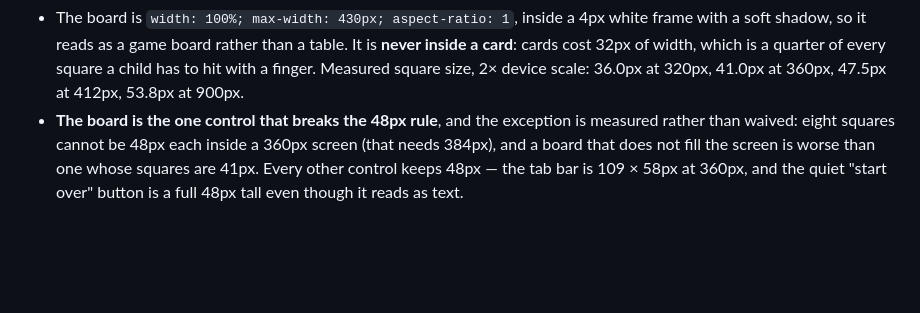
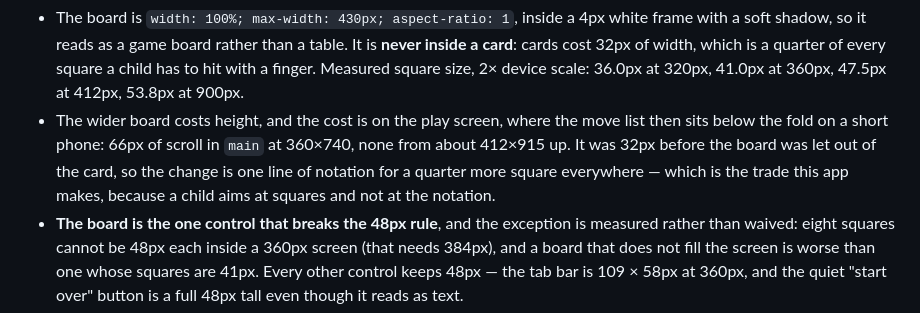
Before and after one commit to aivara-se/learn-chess, a Markdown page: docs/DESIGN.md, the part around the change. Drawn GitHub-style; blank space fills up the shorter version.

Commit message:
docs: say what the wider board costs
Letting the board out of the card gives every square a quarter more width and
makes the play screen 34px taller with it, so on a 360x740 phone the move list
moves below the fold (66px of scroll, measured). That is the trade this app
makes — a child aims at squares, not at the notation — and it belongs in the
document rather than in a reviewer's surprise.

```diff
--- a/docs/DESIGN.md
+++ b/docs/DESIGN.md
@@ -93,6 +93,11 @@ Every text pair clears AA. The two "verdict" colours are only ever used this way
   card**: cards cost 32px of width, which is a quarter of every square a child has to
   hit with a finger. Measured square size, 2× device scale: 36.0px at 320px, 41.0px at
   360px, 47.5px at 412px, 53.8px at 900px.
+- The wider board costs height, and the cost is on the play screen, where the move list
+  then sits below the fold on a short phone: 66px of scroll in `main` at 360×740, none from
+  about 412×915 up. It was 32px before the board was let out of the card, so the change is
+  one line of notation for a quarter more square everywhere — which is the trade this app
+  makes, because a child aims at squares and not at the notation.
 - **The board is the one control that breaks the 48px rule**, and the exception is
   measured rather than waived: eight squares cannot be 48px each inside a 360px screen
   (that needs 384px), and a board that does not fill the screen is worse than one whose
```
